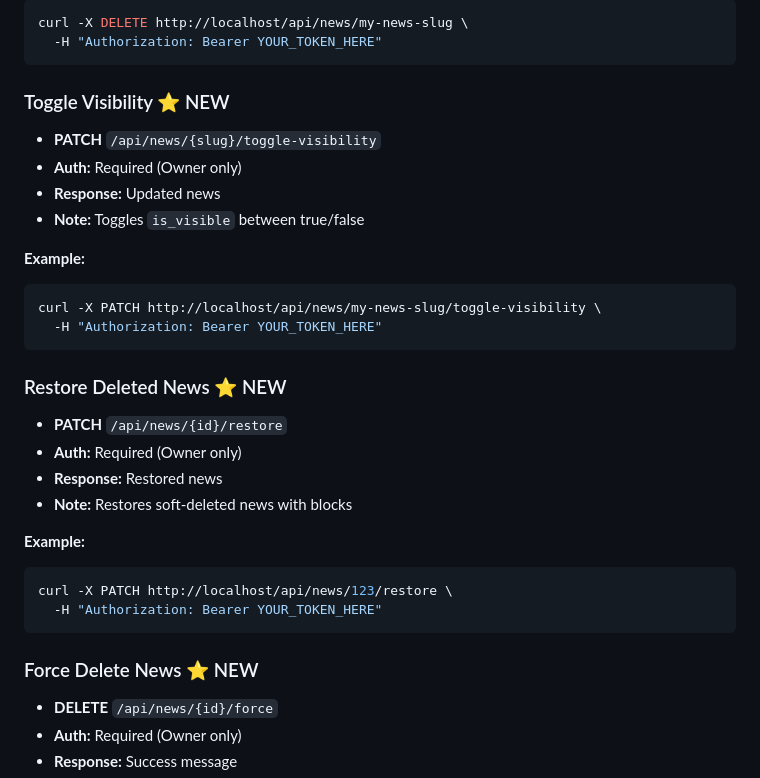
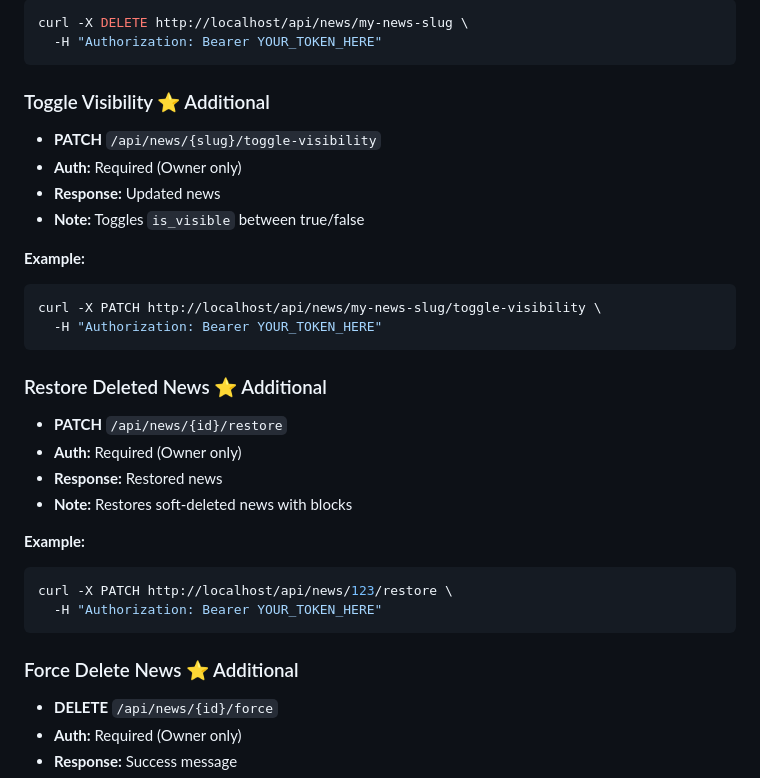
Before and after one commit to kennwat/news_api, a Markdown page: API_ENDPOINTS.md, the part around the change. Drawn GitHub-style.

````diff
--- a/API_ENDPOINTS.md
+++ b/API_ENDPOINTS.md
@@ -244,7 +244,7 @@ curl -X DELETE http://localhost/api/news/my-news-slug \
   -H "Authorization: Bearer YOUR_TOKEN_HERE"
 ```
 
-### Toggle Visibility ⭐ NEW
+### Toggle Visibility ⭐ Additional
 
 -   **PATCH** `/api/news/{slug}/toggle-visibility`
 -   **Auth:** Required (Owner only)
@@ -257,7 +257,7 @@ curl -X PATCH http://localhost/api/news/my-news-slug/toggle-visibility \
   -H "Authorization: Bearer YOUR_TOKEN_HERE"
 ```
 
-### Restore Deleted News ⭐ NEW
+### Restore Deleted News ⭐ Additional
 
 -   **PATCH** `/api/news/{id}/restore`
 -   **Auth:** Required (Owner only)
@@ -270,7 +270,7 @@ curl -X PATCH http://localhost/api/news/123/restore \
   -H "Authorization: Bearer YOUR_TOKEN_HERE"
 ```
 
-### Force Delete News ⭐ NEW
+### Force Delete News ⭐ Additional
 
 -   **DELETE** `/api/news/{id}/force`
 -   **Auth:** Required (Owner only)
````
